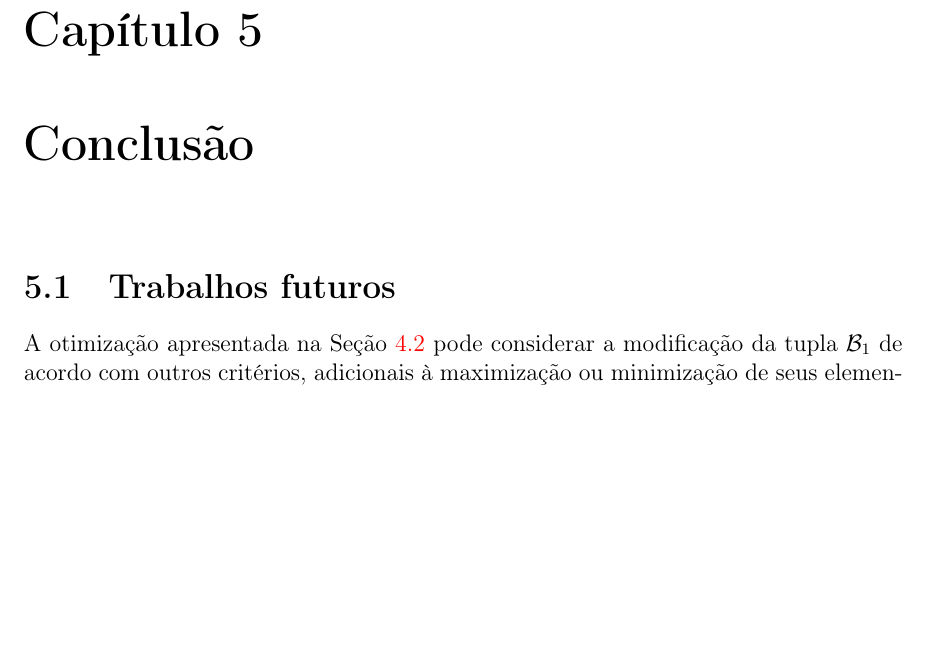
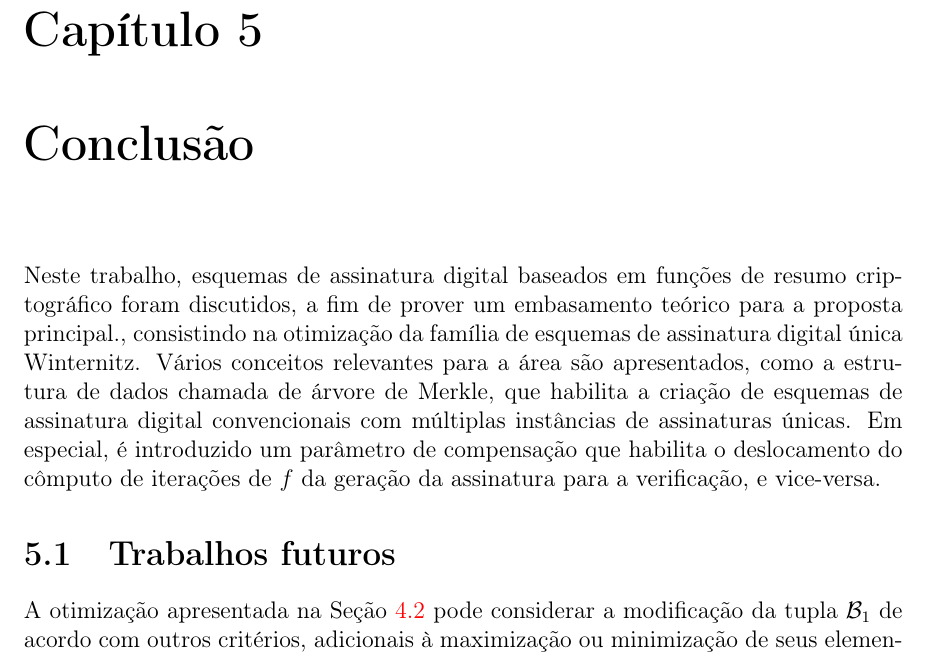
Before and after one commit to zambonin/bsc, a LaTeX document (bsc.tex): part of page 46 of 50, cut so that both start at the same text, the shorter picture padded with empty space. Compiled offline with pdfLaTeX.

Commit message:
sharelatex: update bsc.tex from r39636 to r39801

```diff
--- a/bsc.tex
+++ b/bsc.tex
@@ -2104,7 +2104,7 @@ Os experimentos foram realizados utilizando um computador com as seguintes espec
 \chapter{Conclusão}
 \label{chapter:conclusion}
 
-
+Neste trabalho, esquemas de assinatura digital baseados em funções de resumo criptográfico foram discutidos, a fim de prover um embasamento teórico para a proposta principal., consistindo na otimização da família de esquemas de assinatura digital única Winternitz. Vários conceitos relevantes para a área são apresentados, como a estrutura de dados chamada de árvore de Merkle, que habilita a criação de esquemas de assinatura digital convencionais com múltiplas instâncias de assinaturas únicas. Em especial, é introduzido um parâmetro de compensação que habilita o deslocamento do cômputo de iterações de $f$ da geração da assinatura para a verificação, e vice-versa.
 
 \section{Trabalhos futuros}
 \label{section:future}
```
